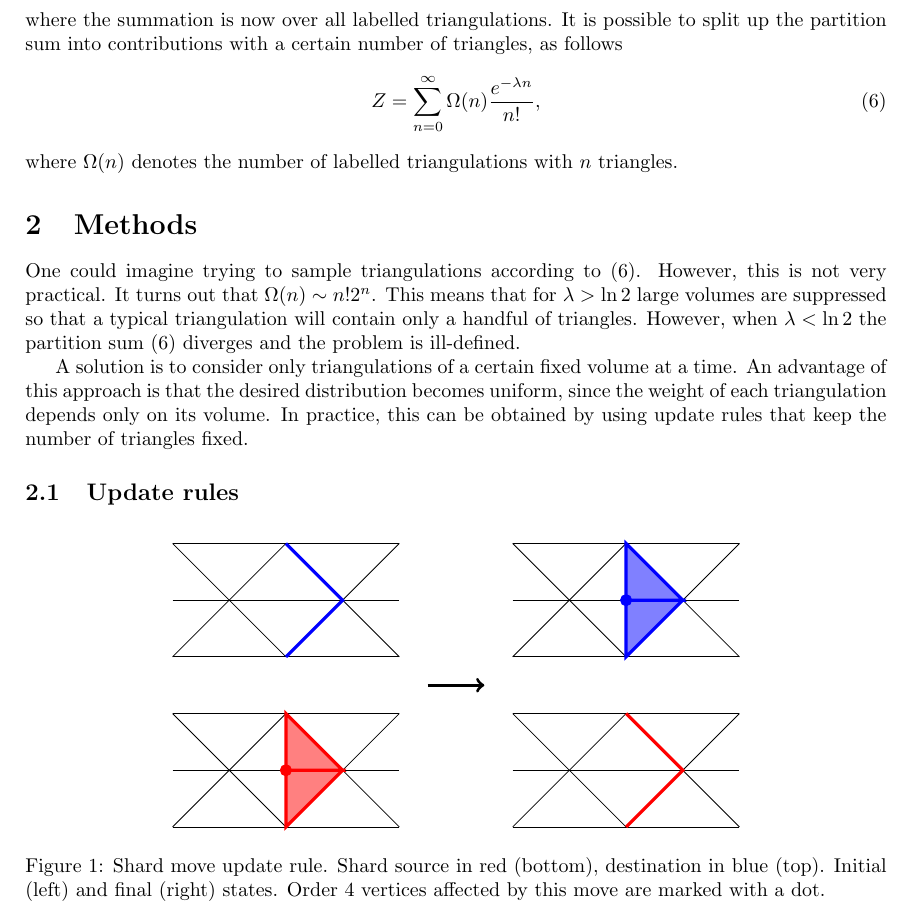
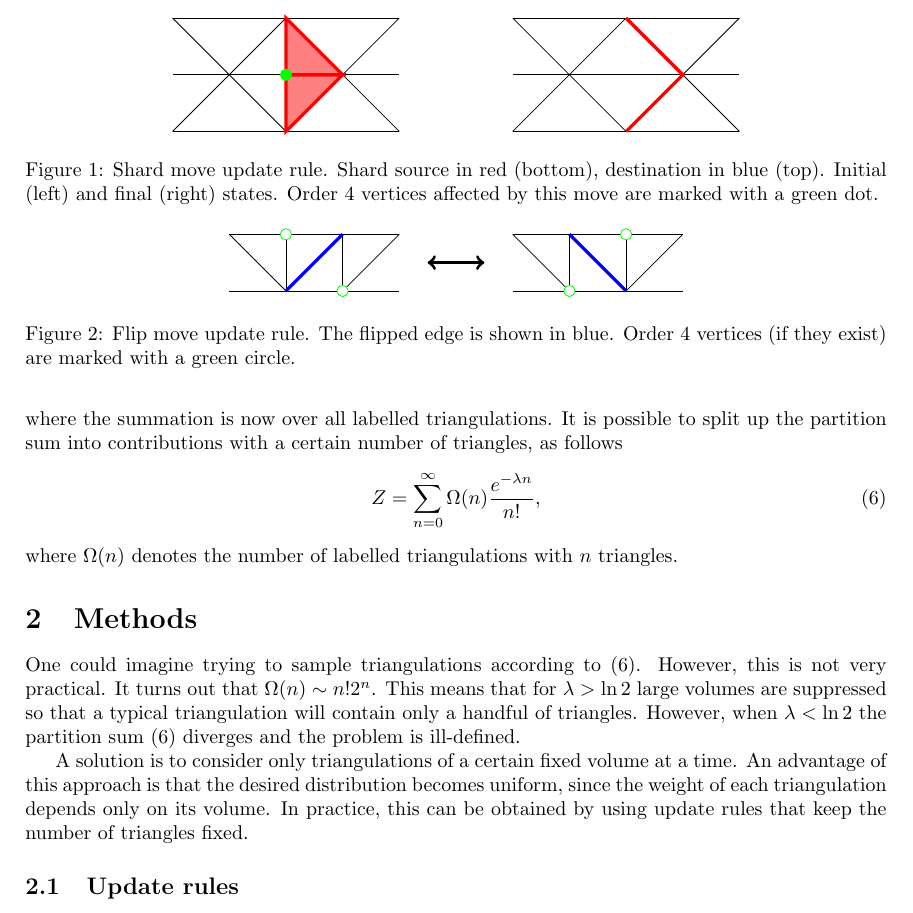
Before and after one commit to TomGerstel/monte-carlo-CDT, a LaTeX paper (report/main.tex, which reads report/2methods.tex): part of page 3 of 5, cut so that both start at the same text. Compiled offline with pdfLaTeX.

Commit message:
updated tikz images

```diff
--- a/report/2methods.tex
+++ b/report/2methods.tex
@@ -9,84 +9,130 @@ In practice, this can be obtained by using update rules that keep the number of
 \subsection{Update rules}
 % Should we also include alternative update rules we attempted? And why the don't work? It does show the amount of work and consideration we put into constcuting an effective MCMC simulation, but Im not sure.
 
-\begin{figure}[h]
+\begin{figure}
     \centering
     \begin{tikzpicture}
 
-        %initial state for source
-        %timeslices
+        % initial state for source
+        % timeslices
         \draw (0, 0) -- (4, 0);
         \draw (0, 1) -- (4, 1);
         \draw (0, 2) -- (4, 2);
 
-        %wireframe
+        % timelike connections
         \draw (0, 0) -- (1, 1) -- (0, 2);
         \draw (2, 0) -- (1, 1) -- (2, 2);
         \draw (2, 0) -- (3, 1) -- (2, 2);
         \draw (4, 0) -- (3, 1) -- (4, 2);
 
-        %shard
+        % shard
         \draw[triangle = {red}] (2, 0) -- (3, 1) -- (2, 1) -- cycle;
         \draw[triangle = {red}] (2, 1) -- (3, 1) -- (2, 2) -- cycle;
 
-        %order 4 vertex
-        \node[order4 = {red}] at (2, 1){};
+        % order 4 vertex
+        \node[order4] at (2, 1){};
 
-        %initial state for destination
-        %timeslices
+        % initial state for destination
+        % timeslices
         \draw (0, 3) -- (4, 3);
         \draw (0, 4) -- (4, 4);
         \draw (0, 5) -- (4, 5);
 
-        %wireframe
+        % timelike connections
         \draw (0, 3) -- (1, 4) -- (0, 5);
         \draw (2, 3) -- (1, 4) -- (2, 5);
         \draw (2, 3) -- (3, 4) -- (2, 5);
         \draw (4, 3) -- (3, 4) -- (4, 5);
 
-        %crack
-        \draw[crack = {blue}] (2, 3) -- (3, 4) -- (2, 5);
+        % crack
+        \draw[edge = {blue}] (2, 3) -- (3, 4) -- (2, 5);
 
-        %final state for source
-        %timeslices
+        % final state for source
+        % timeslices
         \draw (6, 0) -- (10, 0);
         \draw (6, 1) -- (10, 1);
         \draw (6, 2) -- (10, 2);
 
-        %wireframe
+        % timelike connections
         \draw (6, 0) -- (7, 1) -- (6, 2);
         \draw (8, 0) -- (7, 1) -- (8, 2);
         \draw (8, 0) -- (9, 1) -- (8, 2);
         \draw (10, 0) -- (9, 1) -- (10, 2);
 
-        %crack
-        \draw[crack = {red}] (8, 0) -- (9, 1) -- (8, 2);
+        % crack
+        \draw[edge = {red}] (8, 0) -- (9, 1) -- (8, 2);
 
-        %final state for destination
-        %timeslices
+        % final state for destination
+        % timeslices
         \draw (6, 3) -- (10, 3);
         \draw (6, 4) -- (10, 4);
         \draw (6, 5) -- (10, 5);
 
-        %wireframe
+        % timelike connections
         \draw (6, 3) -- (7, 4) -- (6, 5);
         \draw (8, 3) -- (7, 4) -- (8, 5);
         \draw (8, 3) -- (9, 4) -- (8, 5);
         \draw (10, 3) -- (9, 4) -- (10, 5);
 
-        %shard
+        % shard
         \draw[triangle = {blue}] (8, 3) -- (9, 4) -- (8, 4) -- cycle;
         \draw[triangle = {blue}] (8, 4) -- (9, 4) -- (8, 5) -- cycle;
 
-        %order 4 vertex
-        \node[order4 = {blue}] at (8, 4){};
+        % order 4 vertex
+        \node[order4] at (8, 4){};
 
-        %arrow
+        % arrow
         \draw[->, ultra thick] (4.5, 2.5) -- (5.5, 2.5);
 
     \end{tikzpicture}
-    \caption{Shard move update rule. Shard source in red (bottom), destination in blue (top). Initial (left) and final (right) states. Order 4 vertices affected by this move are marked with a dot.}
+    \caption{Shard move update rule. Shard source in red (bottom), destination in blue (top). Initial (left) and final (right) states. Order 4 vertices affected by this move are marked with a green dot.}
     \label{fig:shard_move}
+\end{figure}
+
+\begin{figure}
+    \centering
+    \begin{tikzpicture}
+        % initial state
+        % timeslices
+        \draw (0, 0) -- (3, 0);
+        \draw (0, 1) -- (3, 1);
+
+        % timelijke connections
+        \draw (1, 0) -- (0, 1);
+        \draw (1, 0) -- (1, 1);
+        \draw (2, 0) -- (2, 1);
+        \draw (2, 0) -- (3, 1);
+
+        % diagonal
+        \draw[edge = {blue}] (1, 0) -- (2, 1);
+
+        % maybe order 4 vertices
+        \node[maybe_order4] at (1, 1){};
+        \node[maybe_order4] at (2, 0){};
+
+        % final state
+        % timeslices
+        \draw (5, 0) -- (8, 0);
+        \draw (5, 1) -- (8, 1);
+
+        % timelijke connections
+        \draw (6, 0) -- (5, 1);
+        \draw (6, 0) -- (6, 1);
+        \draw (7, 0) -- (7, 1);
+        \draw (7, 0) -- (8, 1);
+
+        % diagonal
+        \draw[edge = {blue}] (6, 1) -- (7, 0);
+
+        % maybe order 4 vertices
+        \node[maybe_order4] at (6, 0){};
+        \node[maybe_order4] at (7, 1){};
+
+        % arrow
+        \draw[<->, ultra thick] (3.5, 0.5) -- (4.5, 0.5);
+    \end{tikzpicture}
+    \caption{Flip move update rule. The flipped edge is shown in blue. Order 4 vertices (if they exist) are marked with a green circle.}
+    \label{fig:flip_move}
 \end{figure}
 
 \subsection{Observables} \label{sec:observables}
```
Also changed, not shown: report/main.tex (+9 -3 lines).
